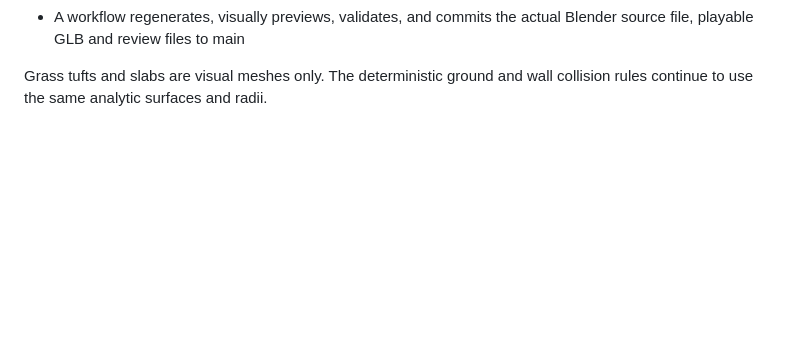
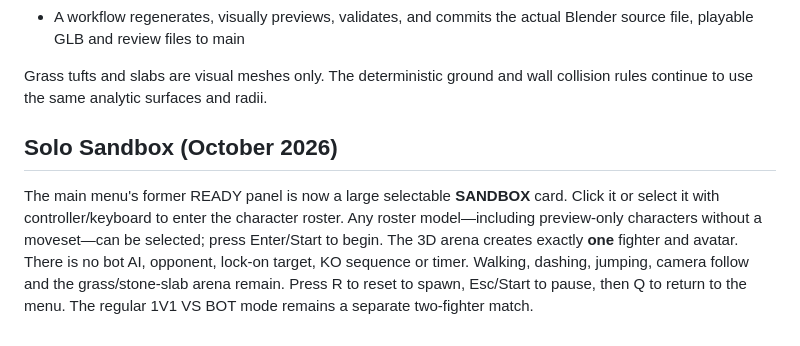
Before and after one commit to Bendy123456/re-justice, a Markdown page: ARENA3D.md, the part around the change. GitHub-like rendering; blank space fills up the shorter version.

Commit message:
Document Sandbox free-roam controls and absence of bot

```diff
--- a/ARENA3D.md
+++ b/ARENA3D.md
@@ -111,3 +111,14 @@ The editable `assets/arena/training-ground.blend` and the in-game
 
 Grass tufts and slabs are visual meshes only. The deterministic ground and
 wall collision rules continue to use the same analytic surfaces and radii.
+
+## Solo Sandbox (October 2026)
+
+The main menu's former READY panel is now a large selectable **SANDBOX** card.
+Click it or select it with controller/keyboard to enter the character roster.
+Any roster model—including preview-only characters without a moveset—can be
+selected; press Enter/Start to begin. The 3D arena creates exactly **one** fighter
+and avatar. There is no bot AI, opponent, lock-on target, KO sequence or timer.
+Walking, dashing, jumping, camera follow and the grass/stone-slab arena remain.
+Press R to reset to spawn, Esc/Start to pause, then Q to return to the menu.
+The regular 1V1 VS BOT mode remains a separate two-fighter match.
```
